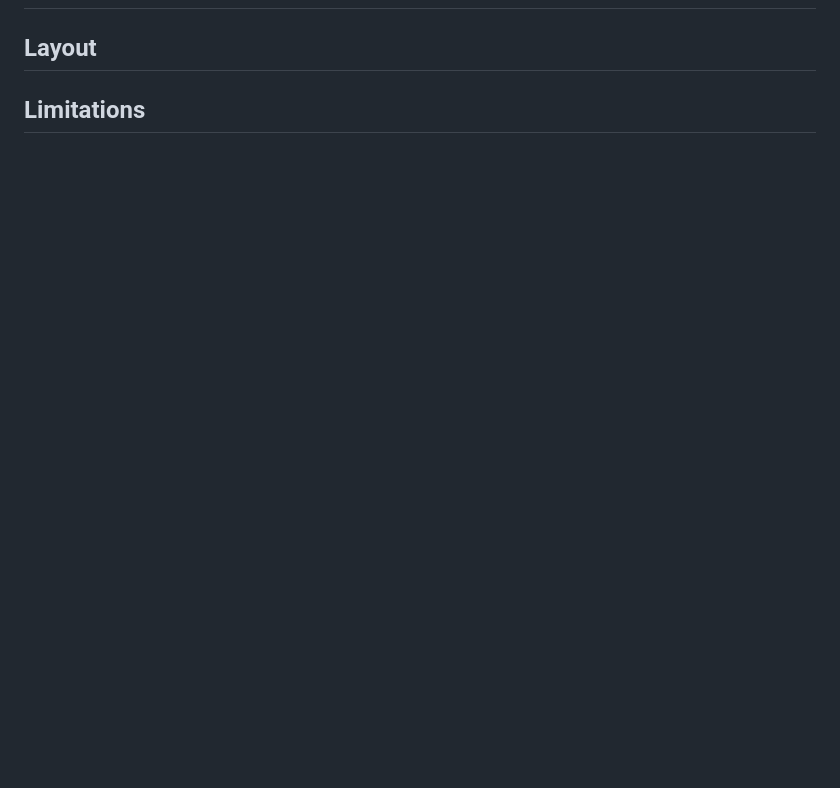
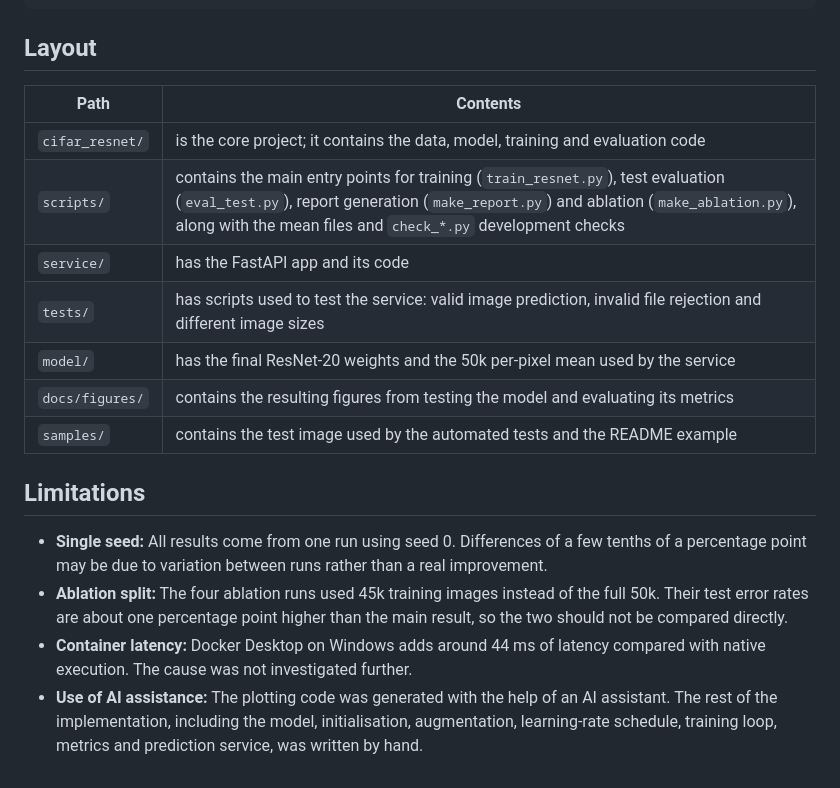
Before and after one commit to Fyl3x/resnet-cifar10, a Markdown page: README.md, the part around one of its changes. GitHub-like rendering; blank space fills up the shorter version.

Commit message:
README complete

```diff
--- a/README.md
+++ b/README.md
@@ -111,2 +182,19 @@ Six of the 20 most confident incorrect predictions involve cats and dogs being m
 ## Layout
+
+| Path | Contents |
+|---|---|
+| `cifar_resnet/` | is the core project; it contains the data, model, training and evaluation code |
+| `scripts/` | contains the main entry points for training (`train_resnet.py`), test evaluation (`eval_test.py`), report generation (`make_report.py`) and ablation (`make_ablation.py`), along with the mean files and `check_*.py` development checks |
+| `service/` | has the FastAPI app and its code |
+| `tests/` | has scripts used to test the service: valid image prediction, invalid file rejection and different image sizes |
+| `model/` | has the final ResNet-20 weights and the 50k per-pixel mean used by the service |
+| `docs/figures/` | contains the resulting figures from testing the model and evaluating its metrics |
+| `samples/` | contains the test image used by the automated tests and the README example |
+
 ## Limitations
+
+
+- **Single seed:** All results come from one run using seed 0. Differences of a few tenths of a percentage point may be due to variation between runs rather than a real improvement.
+- **Ablation split:** The four ablation runs used 45k training images instead of the full 50k. Their test error rates are about one percentage point higher than the main result, so the two should not be compared directly.
+- **Container latency:** Docker Desktop on Windows adds around 44 ms of latency compared with native execution. The cause was not investigated further.
+- **Use of AI assistance:** The plotting code was generated with the help of an AI assistant. The rest of the implementation, including the model, initialisation, augmentation, learning-rate schedule, training loop, metrics and prediction service, was written by hand.
```
Also changed, not shown: other parts of README.md (+71 -0 lines).
